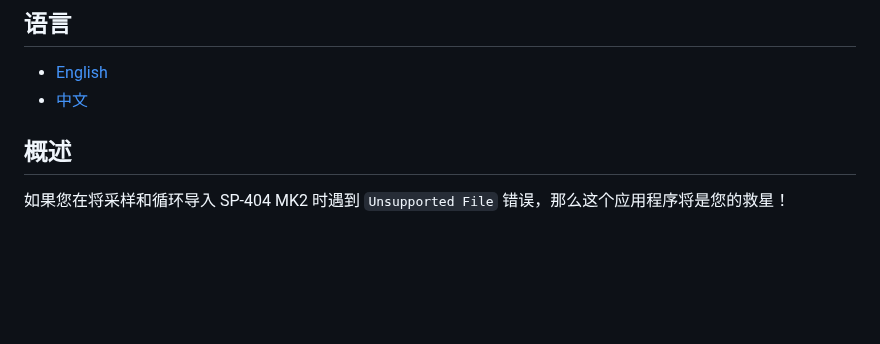
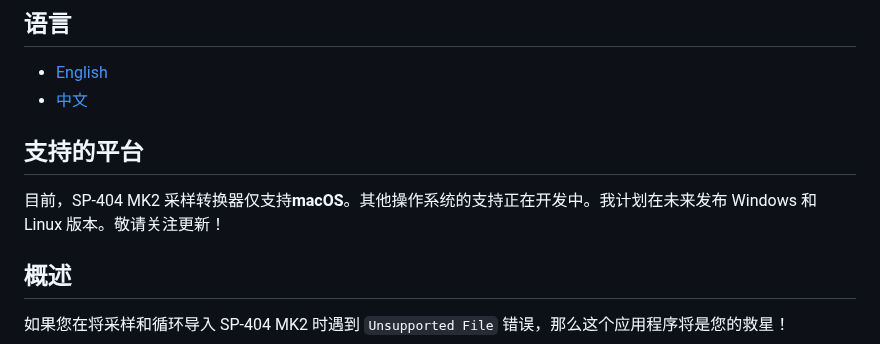
Before and after one commit to haoranzhang929/sp404-sample-converter, a Markdown page: README_zh.md, the part around the change. Rendered like a GitHub page; blank space fills up the shorter version.

```diff
--- a/README_zh.md
+++ b/README_zh.md
@@ -6,6 +6,10 @@
 
 - [English](README.md)
 - [中文](README_zh.md)
+
+## 支持的平台
+
+目前，SP-404 MK2 采样转换器仅支持**macOS**。其他操作系统的支持正在开发中。我计划在未来发布 Windows 和 Linux 版本。敬请关注更新！
 
 ## 概述
 
```
Also changed, not shown: README.md (+4 -0 lines).
